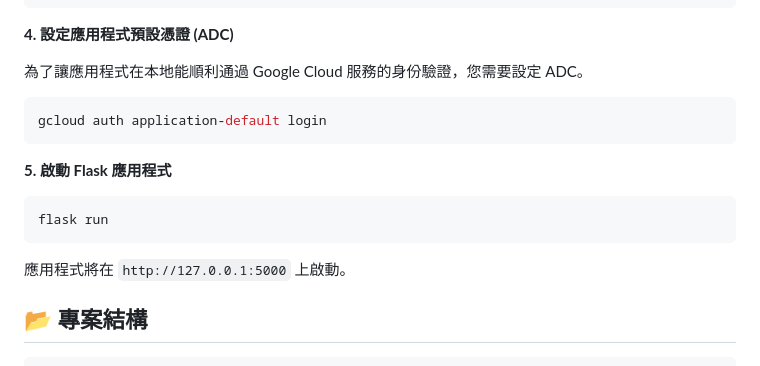
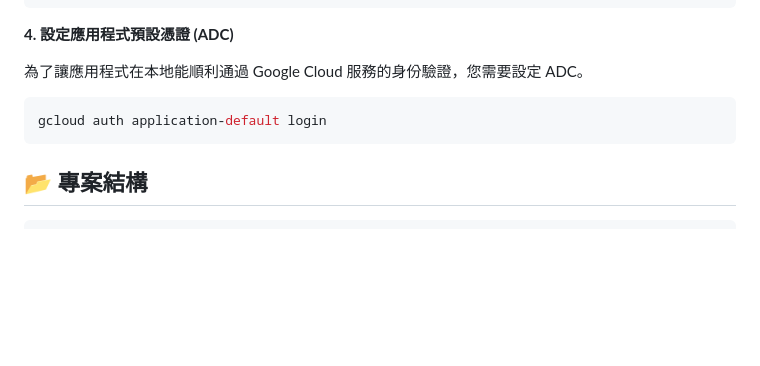
Before and after one commit to Ha1ion/Fubon_PDF_genTestcase_cloudrun, a Markdown page: README.md, the part around the change. Rendered like a GitHub page; blank space fills up the shorter version.

````diff
--- a/README.md
+++ b/README.md
@@ -83,13 +83,6 @@ GCS_BUCKET_NAME="your-gcs-bucket-name"
 gcloud auth application-default login
 ```
 
-**5. 啟動 Flask 應用程式**
-```bash
-flask run
-```
-
-應用程式將在 `http://127.0.0.1:5000` 上啟動。
-
 ## 📂 專案結構
 
 ```
````
